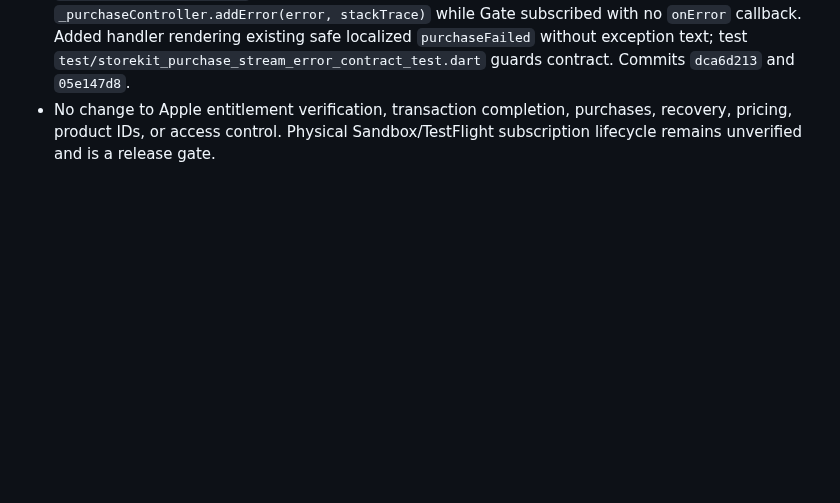
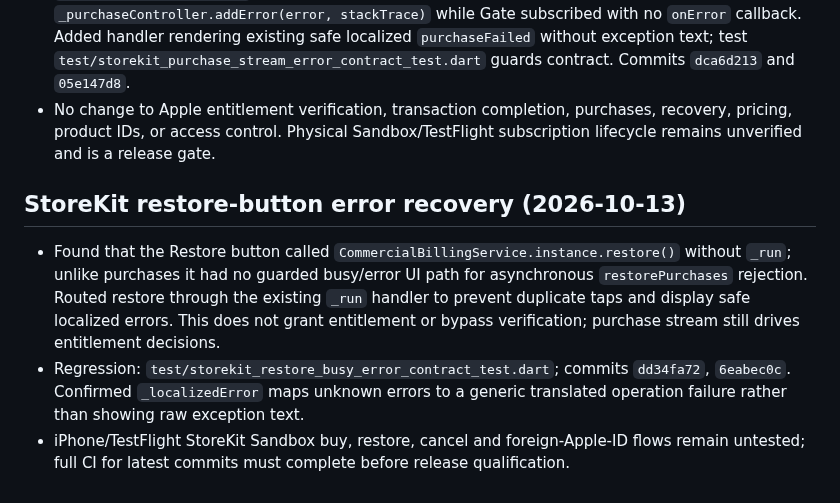
Before and after one commit to MARCELLOORIZIO/sigillum-hcv, a Markdown page: docs/sigillum-audit-20261013/PROVENANCE_FIX_20261013.md, the part around the change. Drawn GitHub-style; blank space fills up the shorter version.

Commit message:
docs: audit restore button busy/error handling and remaining sandbox proof

```diff
--- a/docs/sigillum-audit-20261013/PROVENANCE_FIX_20261013.md
+++ b/docs/sigillum-audit-20261013/PROVENANCE_FIX_20261013.md
@@ -85,3 +85,9 @@
 - Three subtitle CI runs [38403124766](https://github.com/MARCELLOORIZIO/sigillum-hcv/actions/runs/38403124766), [38403157659](https://github.com/MARCELLOORIZIO/sigillum-hcv/actions/runs/38403157659), and [38403196246](https://github.com/MARCELLOORIZIO/sigillum-hcv/actions/runs/38403196246) **SUCCESS**.
 - Read complete `lib/commercial_billing_service.dart` and relevant purchase handler/listener in `lib/commercial_gate.dart`. Billing forwards purchase stream errors with `_purchaseController.addError(error, stackTrace)` while Gate subscribed with no `onError` callback. Added handler rendering existing safe localized `purchaseFailed` without exception text; test `test/storekit_purchase_stream_error_contract_test.dart` guards contract. Commits `dca6d213` and `05e147d8`.
 - No change to Apple entitlement verification, transaction completion, purchases, recovery, pricing, product IDs, or access control. Physical Sandbox/TestFlight subscription lifecycle remains unverified and is a release gate.
+
+## StoreKit restore-button error recovery (2026-10-13)
+
+- Found that the Restore button called `CommercialBillingService.instance.restore()` without `_run`; unlike purchases it had no guarded busy/error UI path for asynchronous `restorePurchases` rejection. Routed restore through the existing `_run` handler to prevent duplicate taps and display safe localized errors. This does not grant entitlement or bypass verification; purchase stream still drives entitlement decisions.
+- Regression: `test/storekit_restore_busy_error_contract_test.dart`; commits `dd34fa72`, `6eabec0c`. Confirmed `_localizedError` maps unknown errors to a generic translated operation failure rather than showing raw exception text.
+- iPhone/TestFlight StoreKit Sandbox buy, restore, cancel and foreign-Apple-ID flows remain untested; full CI for latest commits must complete before release qualification.
```
